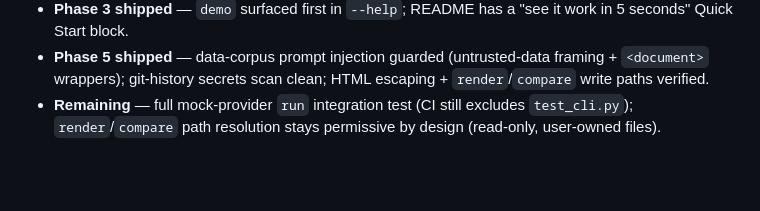
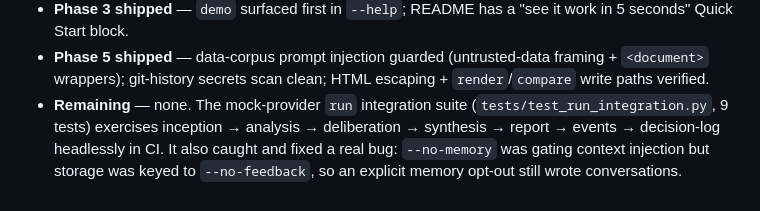
Before and after one commit to vedantpople4/OpenExecutive, a Markdown page: PLAN.md, the part around the change. GitHub-like rendering; blank space fills up the shorter version.

Commit message:
docs: mark integration suite complete in PLAN.md

```diff
--- a/PLAN.md
+++ b/PLAN.md
@@ -121,6 +121,9 @@ Status: Phases 0-5 shipped (2026-08-10). Open items marked "remaining".
 - **Phase 5 shipped** — data-corpus prompt injection guarded (untrusted-data
   framing + `<document>` wrappers); git-history secrets scan clean; HTML
   escaping + `render`/`compare` write paths verified.
-- **Remaining** — full mock-provider `run` integration test (CI still excludes
-  `test_cli.py`); `render`/`compare` path resolution stays permissive by design
-  (read-only, user-owned files).
+- **Remaining** — none. The mock-provider `run` integration suite
+  (`tests/test_run_integration.py`, 9 tests) exercises inception → analysis →
+  deliberation → synthesis → report → events → decision-log headlessly in CI.
+  It also caught and fixed a real bug: `--no-memory` was gating context
+  injection but storage was keyed to `--no-feedback`, so an explicit memory
+  opt-out still wrote conversations.
```
